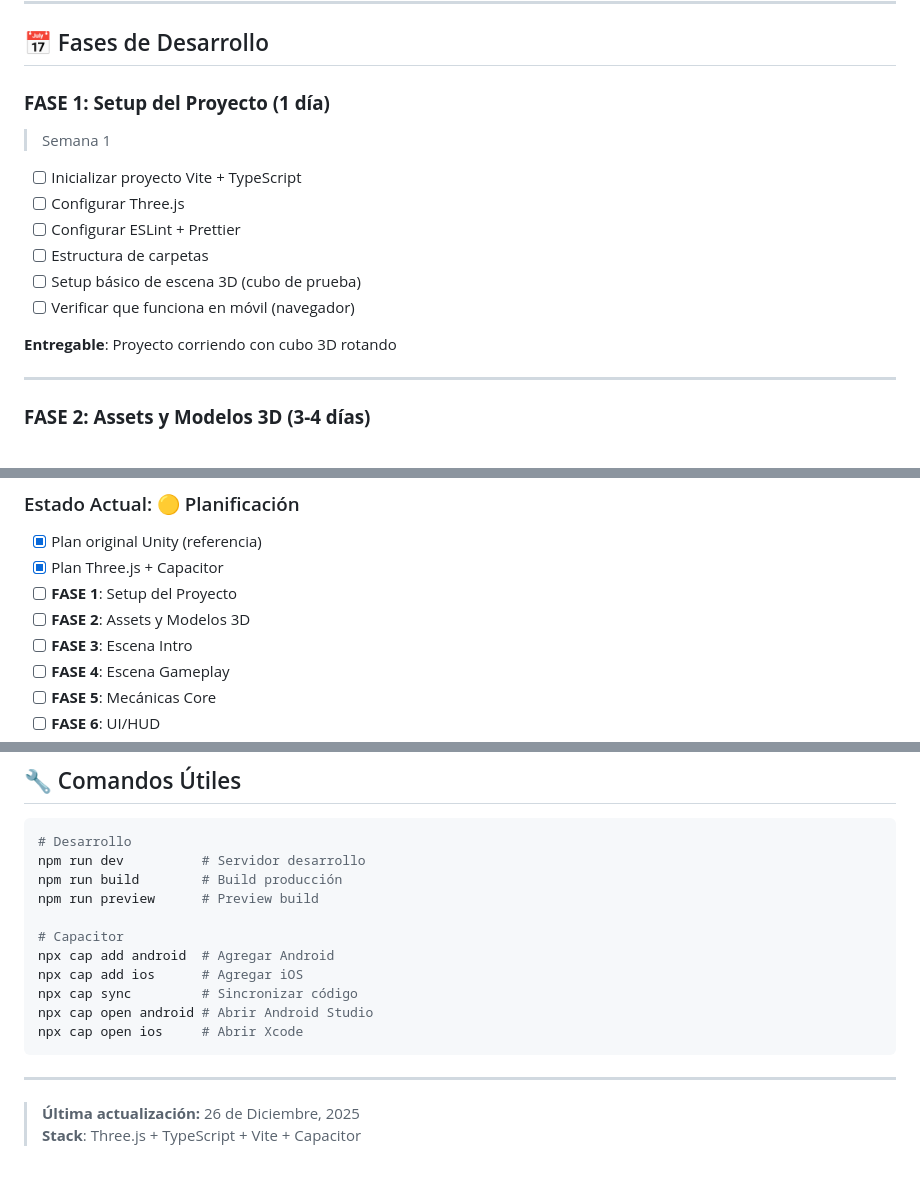
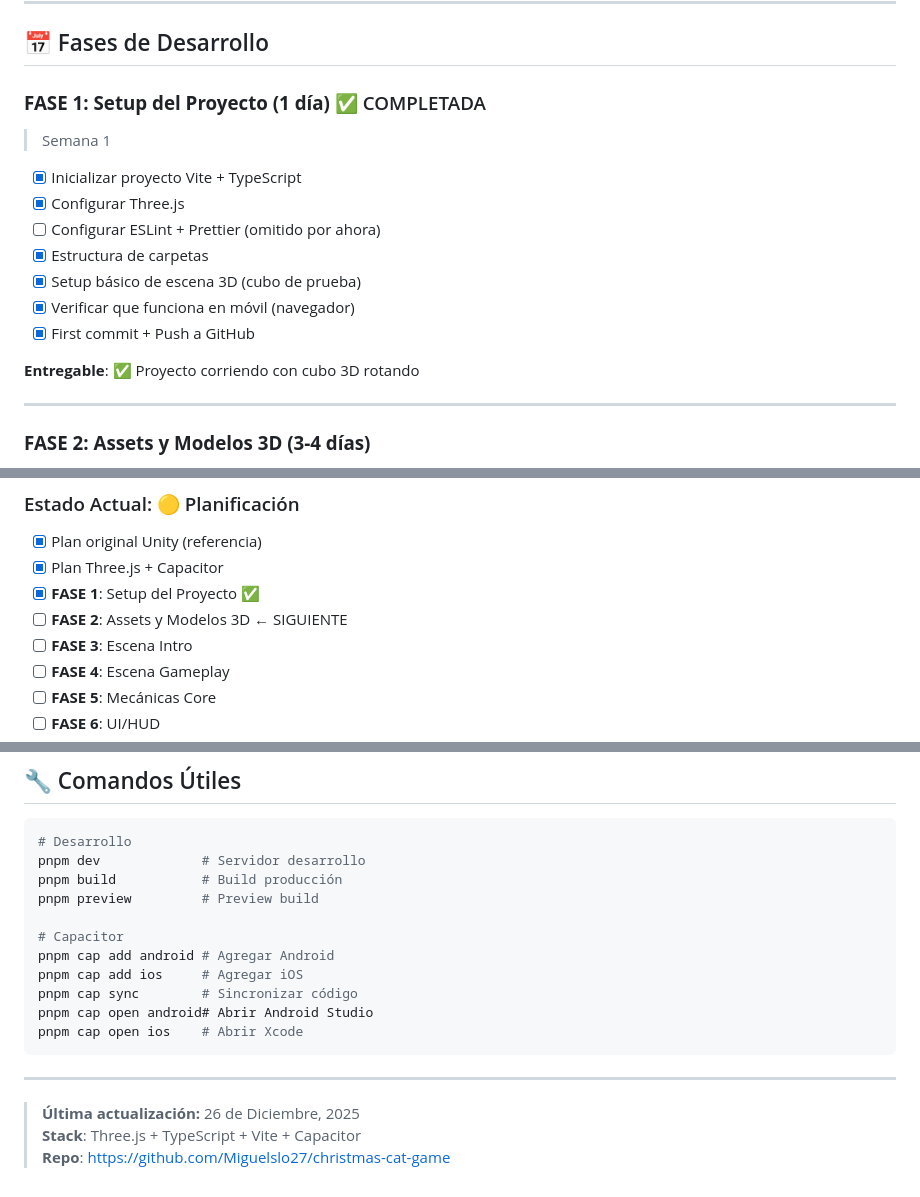
Before and after one commit to Miguelslo27/christmas-cat-game, a Markdown page: GAME_PLAN_THREEJS.md, 3 parts joined by grey strips. GitHub-like rendering.

Commit message:
docs: update plan with Phase 1 completion status

````diff
--- a/GAME_PLAN_THREEJS.md
+++ b/GAME_PLAN_THREEJS.md
@@ -86,17 +86,18 @@ christmas-cat-game/
 
 ## 📅 Fases de Desarrollo
 
-### **FASE 1: Setup del Proyecto (1 día)**
+### **FASE 1: Setup del Proyecto (1 día)** ✅ COMPLETADA
 > Semana 1
 
-- [ ] Inicializar proyecto Vite + TypeScript
-- [ ] Configurar Three.js
-- [ ] Configurar ESLint + Prettier
-- [ ] Estructura de carpetas
-- [ ] Setup básico de escena 3D (cubo de prueba)
-- [ ] Verificar que funciona en móvil (navegador)
+- [x] Inicializar proyecto Vite + TypeScript
+- [x] Configurar Three.js
+- [ ] Configurar ESLint + Prettier (omitido por ahora)
+- [x] Estructura de carpetas
+- [x] Setup básico de escena 3D (cubo de prueba)
+- [x] Verificar que funciona en móvil (navegador)
+- [x] First commit + Push a GitHub
 
-**Entregable**: Proyecto corriendo con cubo 3D rotando
+**Entregable**: ✅ Proyecto corriendo con cubo 3D rotando
 
 ---
 
@@ -477,8 +478,8 @@ TOTAL: ~7 semanas para release
 
 - [x] Plan original Unity (referencia)
 - [x] Plan Three.js + Capacitor
-- [ ] **FASE 1**: Setup del Proyecto
-- [ ] **FASE 2**: Assets y Modelos 3D
+- [x] **FASE 1**: Setup del Proyecto ✅
+- [ ] **FASE 2**: Assets y Modelos 3D ← SIGUIENTE
 - [ ] **FASE 3**: Escena Intro
 - [ ] **FASE 4**: Escena Gameplay
 - [ ] **FASE 5**: Mecánicas Core
@@ -496,19 +497,20 @@ TOTAL: ~7 semanas para release
 
 ```bash
 # Desarrollo
-npm run dev          # Servidor desarrollo
-npm run build        # Build producción
-npm run preview      # Preview build
+pnpm dev             # Servidor desarrollo
+pnpm build           # Build producción
+pnpm preview         # Preview build
 
 # Capacitor
-npx cap add android  # Agregar Android
-npx cap add ios      # Agregar iOS
-npx cap sync         # Sincronizar código
-npx cap open android # Abrir Android Studio
-npx cap open ios     # Abrir Xcode
+pnpm cap add android # Agregar Android
+pnpm cap add ios     # Agregar iOS
+pnpm cap sync        # Sincronizar código
+pnpm cap open android# Abrir Android Studio
+pnpm cap open ios    # Abrir Xcode
 ```
 
 ---
 
 > **Última actualización:** 26 de Diciembre, 2025
 > **Stack**: Three.js + TypeScript + Vite + Capacitor
+> **Repo**: https://github.com/Miguelslo27/christmas-cat-game
````
